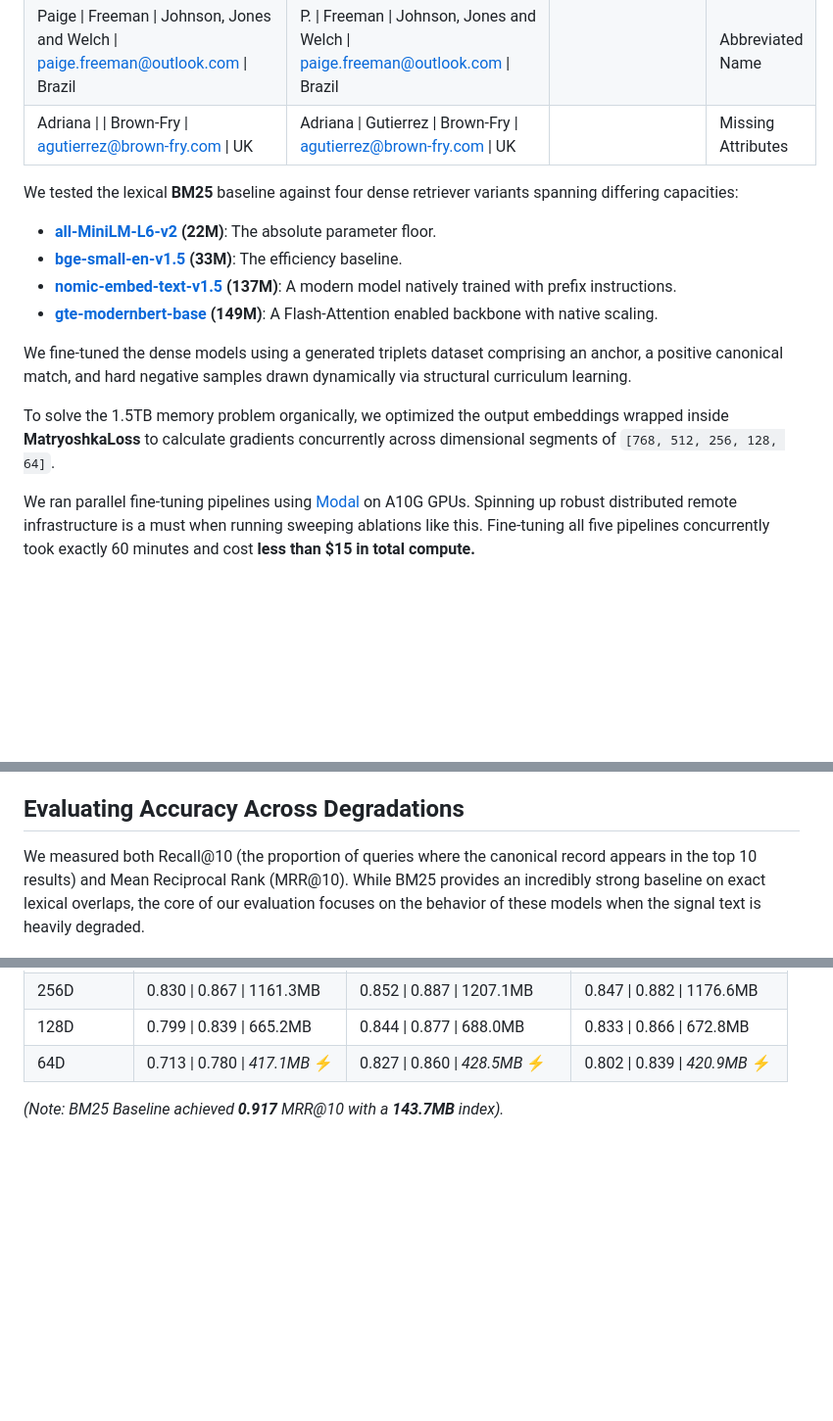
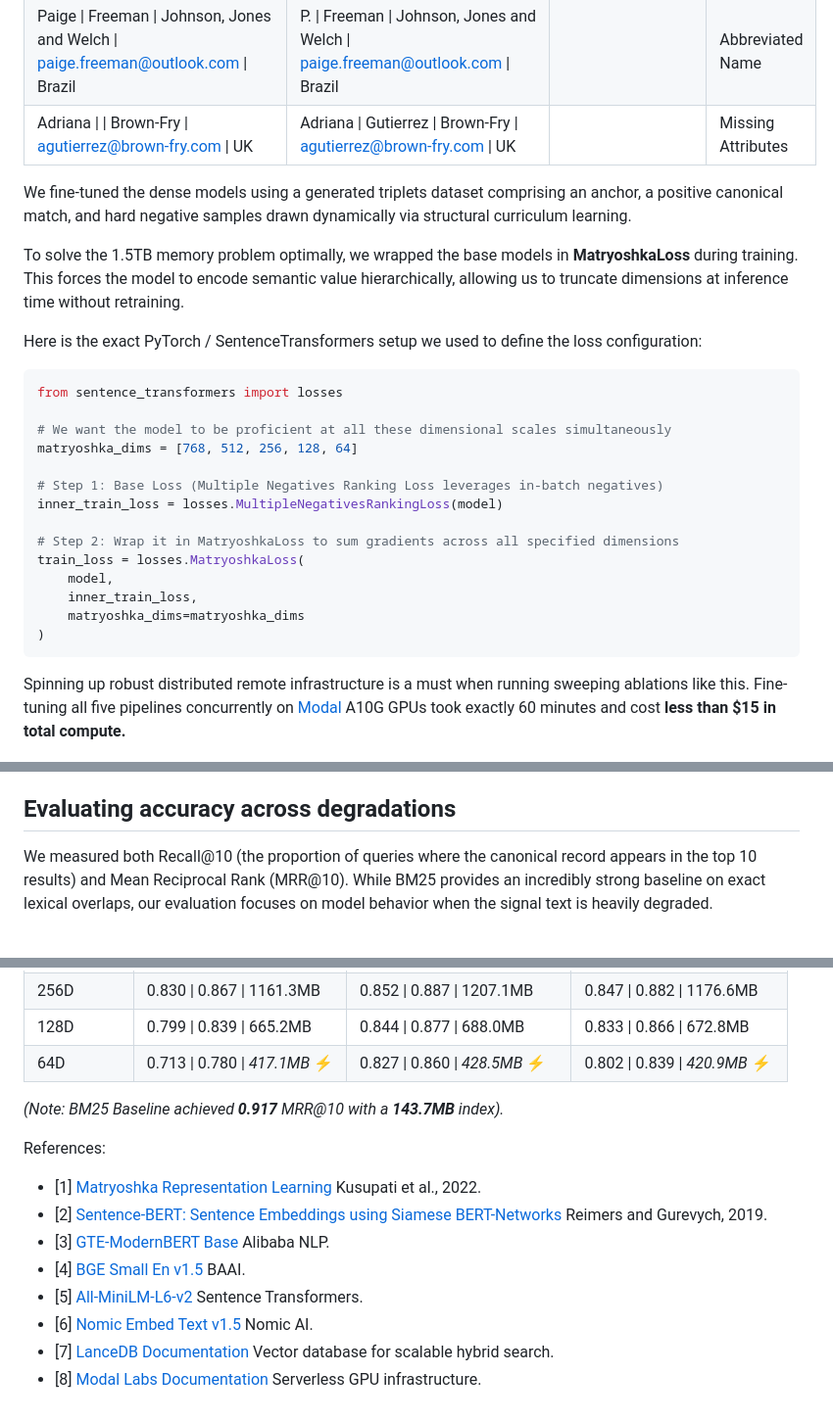
Before and after one commit to jayshah5696/entity-resolution-poc, a Markdown page: writing/BLOG_POST.md, 3 parts joined by grey strips. Shown at 98% size. GitHub-like rendering; blank space fills up the shorter version.

````diff
--- a/writing/BLOG_POST.md
+++ b/writing/BLOG_POST.md
@@ -51,24 +63,37 @@ During training and evaluation, we generated severe data variations based on six
 | Paige \| Freeman \| Johnson, Jones and Welch \| paige.freeman@outlook.com \| Brazil | P. \| Freeman \| Johnson, Jones and Welch \| paige.freeman@outlook.com \| Brazil | | Abbreviated Name |
 | Adriana \|  \| Brown-Fry \| agutierrez@brown-fry.com \| UK | Adriana \| Gutierrez \| Brown-Fry \| agutierrez@brown-fry.com \| UK | | Missing Attributes |
 
-We tested the lexical **BM25** baseline against four dense retriever variants spanning differing capacities:
-- [**all-MiniLM-L6-v2**](https://huggingface.co/sentence-transformers/all-MiniLM-L6-v2) **(22M)**: The absolute parameter floor.
-- [**bge-small-en-v1.5**](https://huggingface.co/BAAI/bge-small-en-v1.5) **(33M)**: The efficiency baseline.
-- [**nomic-embed-text-v1.5**](https://huggingface.co/nomic-ai/nomic-embed-text-v1.5) **(137M)**: A modern model natively trained with prefix instructions.
-- [**gte-modernbert-base**](https://huggingface.co/Alibaba-NLP/gte-modernbert-base) **(149M)**: A Flash-Attention enabled backbone with native scaling.
-
 We fine-tuned the dense models using a generated triplets dataset comprising an anchor, a positive canonical match, and hard negative samples drawn dynamically via structural curriculum learning.
 
-To solve the 1.5TB memory problem organically, we optimized the output embeddings wrapped inside **MatryoshkaLoss** to calculate gradients concurrently across dimensional segments of `[768, 512, 256, 128, 64]`.
+To solve the 1.5TB memory problem optimally, we wrapped the base models in **MatryoshkaLoss** during training. This forces the model to encode semantic value hierarchically, allowing us to truncate dimensions at inference time without retraining.
 
-We ran parallel fine-tuning pipelines using [Modal](https://modal.com/) on A10G GPUs. Spinning up robust distributed remote infrastructure is a must when running sweeping ablations like this. Fine-tuning all five pipelines concurrently took exactly 60 minutes and cost **less than $15 in total compute.**
+Here is the exact PyTorch / SentenceTransformers setup we used to define the loss configuration:
+
+```python
+from sentence_transformers import losses
+
+# We want the model to be proficient at all these dimensional scales simultaneously
+matryoshka_dims = [768, 512, 256, 128, 64]
+
+# Step 1: Base Loss (Multiple Negatives Ranking Loss leverages in-batch negatives)
+inner_train_loss = losses.MultipleNegativesRankingLoss(model)
+
+# Step 2: Wrap it in MatryoshkaLoss to sum gradients across all specified dimensions
+train_loss = losses.MatryoshkaLoss(
+    model,
+    inner_train_loss,
+    matryoshka_dims=matryoshka_dims
+)
+```
+
+Spinning up robust distributed remote infrastructure is a must when running sweeping ablations like this. Fine-tuning all five pipelines concurrently on [Modal](https://modal.com/) A10G GPUs took exactly 60 minutes and cost **less than $15 in total compute.**
 
 ![Modal Billing Dashboard](../assets/modal-billing.png)
 *Figure: The Modal billing dashboard demonstrating the $14.50 cost for training all constraints simultaneously.*
 
-## Evaluating Accuracy Across Degradations
+## Evaluating accuracy across degradations
 
-We measured both Recall@10 (the proportion of queries where the canonical record appears in the top 10 results) and Mean Reciprocal Rank (MRR@10). While BM25 provides an incredibly strong baseline on exact lexical overlaps, the core of our evaluation focuses on the behavior of these models when the signal text is heavily degraded.
+We measured both Recall@10 (the proportion of queries where the canonical record appears in the top 10 results) and Mean Reciprocal Rank (MRR@10). While BM25 provides an incredibly strong baseline on exact lexical overlaps, our evaluation focuses on model behavior when the signal text is heavily degraded.
 
 ![Bucket Heatmap](../results/plots/bucket_heatmap_all.png)
 *Figure 1: Model performance (Overall MRR@10) across the six corruption buckets.*
@@ -216,3 +240,13 @@ The following tables present the full ablation results for Matryoshka dimensions
 | 64D | 0.713 \| 0.780 \| *417.1MB* ⚡ | 0.827 \| 0.860 \| *428.5MB* ⚡ | 0.802 \| 0.839 \| *420.9MB* ⚡ |
 
 *(Note: BM25 Baseline achieved **0.917** MRR@10 with a **143.7MB** index).*
+
+References:
+- [1] [Matryoshka Representation Learning](https://arxiv.org/abs/2205.13147) Kusupati et al., 2022.
+- [2] [Sentence-BERT: Sentence Embeddings using Siamese BERT-Networks](https://arxiv.org/abs/1908.10084) Reimers and Gurevych, 2019.
+- [3] [GTE-ModernBERT Base](https://huggingface.co/Alibaba-NLP/gte-modernbert-base) Alibaba NLP.
+- [4] [BGE Small En v1.5](https://huggingface.co/BAAI/bge-small-en-v1.5) BAAI.
+- [5] [All-MiniLM-L6-v2](https://huggingface.co/sentence-transformers/all-MiniLM-L6-v2) Sentence Transformers.
+- [6] [Nomic Embed Text v1.5](https://huggingface.co/nomic-ai/nomic-embed-text-v1.5) Nomic AI.
+- [7] [LanceDB Documentation](https://lancedb.github.io/lancedb/) Vector database for scalable hybrid search.
+- [8] [Modal Labs Documentation](https://modal.com/docs) Serverless GPU infrastructure.
````
Also changed, not shown: other parts of writing/BLOG_POST.md (+32 -21 lines).
